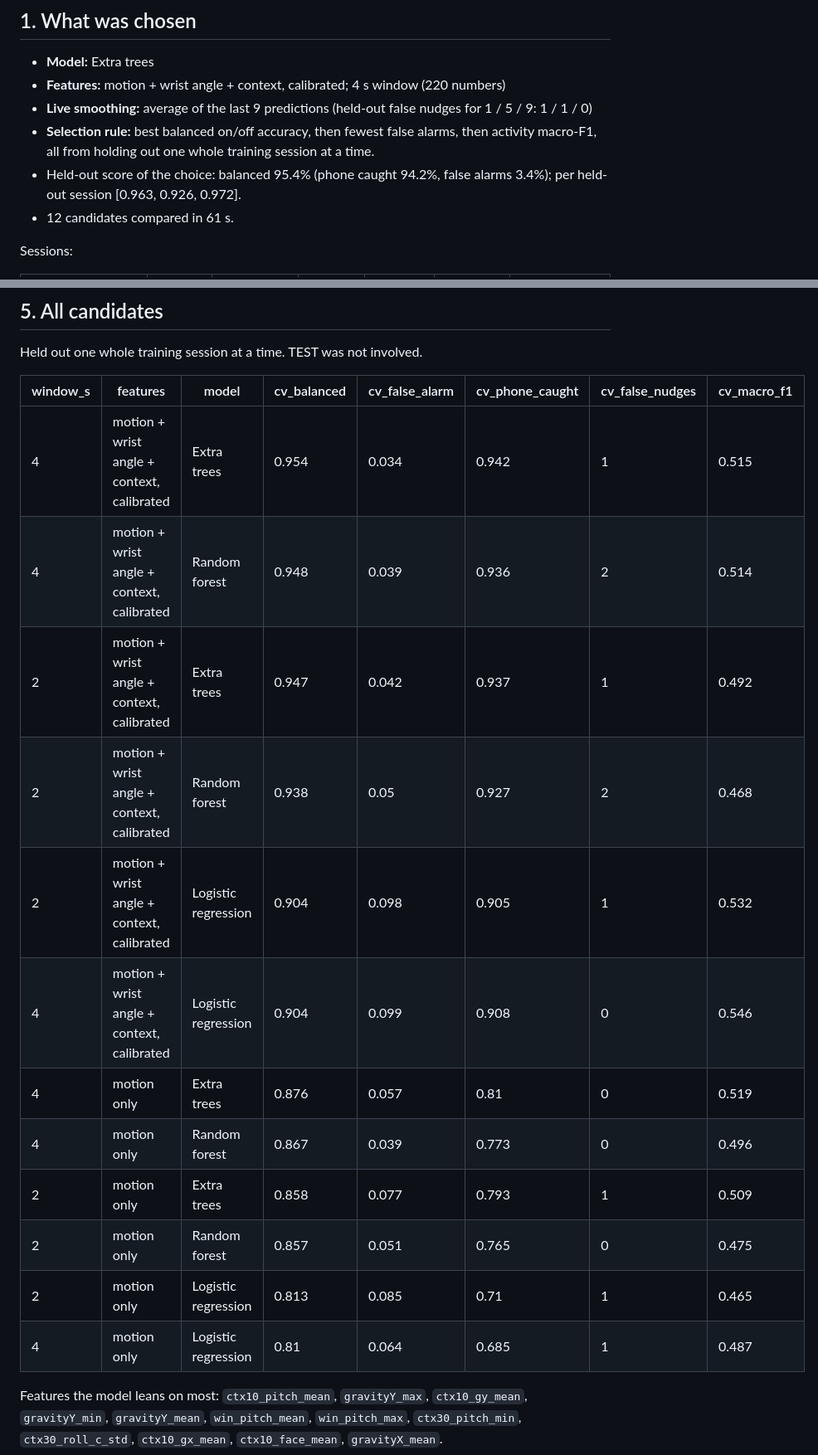
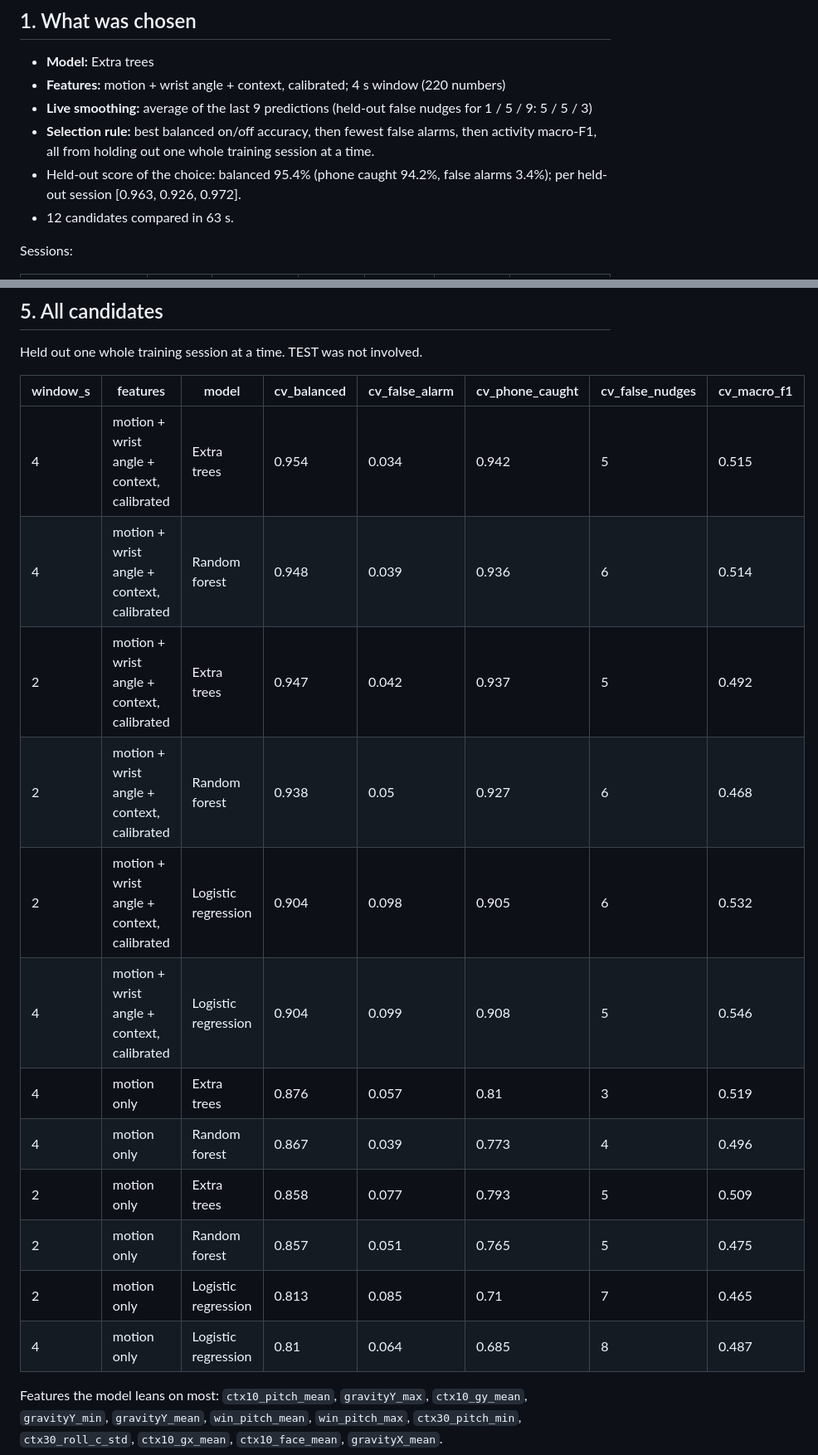
Before and after one commit to Ahmad-Zeid/focus-police, a Markdown page: Model/REPORT.md, 2 parts joined by grey strips. Shown at 83% size. Rendered like a GitHub page.

```diff
--- a/Model/REPORT.md
+++ b/Model/REPORT.md
@@ -11,10 +11,10 @@ Generated by `Model/train.py` (version 2). Everything below is measured on the r
 
 - **Model:** Extra trees
 - **Features:** motion + wrist angle + context, calibrated; 4 s window (220 numbers)
-- **Live smoothing:** average of the last 9 predictions (held-out false nudges for 1 / 5 / 9: 1 / 1 / 0)
+- **Live smoothing:** average of the last 9 predictions (held-out false nudges for 1 / 5 / 9: 5 / 5 / 3)
 - **Selection rule:** best balanced on/off accuracy, then fewest false alarms, then activity macro-F1, all from holding out one whole training session at a time.
 - Held-out score of the choice: balanced 95.4% (phone caught 94.2%, false alarms 3.4%); per held-out session [0.963, 0.926, 0.972].
-- 12 candidates compared in 61 s.
+- 12 candidates compared in 63 s.
 
 Sessions:
 
@@ -99,18 +99,18 @@ Held out one whole training session at a time. TEST was not involved.
 
 | window_s | features | model | cv_balanced | cv_false_alarm | cv_phone_caught | cv_false_nudges | cv_macro_f1 |
 |---|---|---|---|---|---|---|---|
-| 4 | motion + wrist angle + context, calibrated | Extra trees | 0.954 | 0.034 | 0.942 | 1 | 0.515 |
-| 4 | motion + wrist angle + context, calibrated | Random forest | 0.948 | 0.039 | 0.936 | 2 | 0.514 |
-| 2 | motion + wrist angle + context, calibrated | Extra trees | 0.947 | 0.042 | 0.937 | 1 | 0.492 |
-| 2 | motion + wrist angle + context, calibrated | Random forest | 0.938 | 0.05 | 0.927 | 2 | 0.468 |
-| 2 | motion + wrist angle + context, calibrated | Logistic regression | 0.904 | 0.098 | 0.905 | 1 | 0.532 |
-| 4 | motion + wrist angle + context, calibrated | Logistic regression | 0.904 | 0.099 | 0.908 | 0 | 0.546 |
-| 4 | motion only | Extra trees | 0.876 | 0.057 | 0.81 | 0 | 0.519 |
-| 4 | motion only | Random forest | 0.867 | 0.039 | 0.773 | 0 | 0.496 |
-| 2 | motion only | Extra trees | 0.858 | 0.077 | 0.793 | 1 | 0.509 |
-| 2 | motion only | Random forest | 0.857 | 0.051 | 0.765 | 0 | 0.475 |
-| 2 | motion only | Logistic regression | 0.813 | 0.085 | 0.71 | 1 | 0.465 |
-| 4 | motion only | Logistic regression | 0.81 | 0.064 | 0.685 | 1 | 0.487 |
+| 4 | motion + wrist angle + context, calibrated | Extra trees | 0.954 | 0.034 | 0.942 | 5 | 0.515 |
+| 4 | motion + wrist angle + context, calibrated | Random forest | 0.948 | 0.039 | 0.936 | 6 | 0.514 |
+| 2 | motion + wrist angle + context, calibrated | Extra trees | 0.947 | 0.042 | 0.937 | 5 | 0.492 |
+| 2 | motion + wrist angle + context, calibrated | Random forest | 0.938 | 0.05 | 0.927 | 6 | 0.468 |
+| 2 | motion + wrist angle + context, calibrated | Logistic regression | 0.904 | 0.098 | 0.905 | 6 | 0.532 |
+| 4 | motion + wrist angle + context, calibrated | Logistic regression | 0.904 | 0.099 | 0.908 | 5 | 0.546 |
+| 4 | motion only | Extra trees | 0.876 | 0.057 | 0.81 | 3 | 0.519 |
+| 4 | motion only | Random forest | 0.867 | 0.039 | 0.773 | 4 | 0.496 |
+| 2 | motion only | Extra trees | 0.858 | 0.077 | 0.793 | 5 | 0.509 |
+| 2 | motion only | Random forest | 0.857 | 0.051 | 0.765 | 5 | 0.475 |
+| 2 | motion only | Logistic regression | 0.813 | 0.085 | 0.71 | 7 | 0.465 |
+| 4 | motion only | Logistic regression | 0.81 | 0.064 | 0.685 | 8 | 0.487 |
 
 Features the model leans on most: `ctx10_pitch_mean`, `gravityY_max`, `ctx10_gy_mean`, `gravityY_min`, `gravityY_mean`, `win_pitch_mean`, `win_pitch_max`, `ctx30_pitch_min`, `ctx30_roll_c_std`, `ctx10_gx_mean`, `ctx10_face_mean`, `gravityX_mean`.
 
```
Also changed, not shown: other parts of Model/REPORT.md (+23 -23 lines), README.md (+1 -1 lines), Model/results/20261122-1847/baselines.png (added), Model/results/20261122-1847/confusion_test.png (added), Model/results/20261122-1847/timeline_test.png (added), 3 other files.
